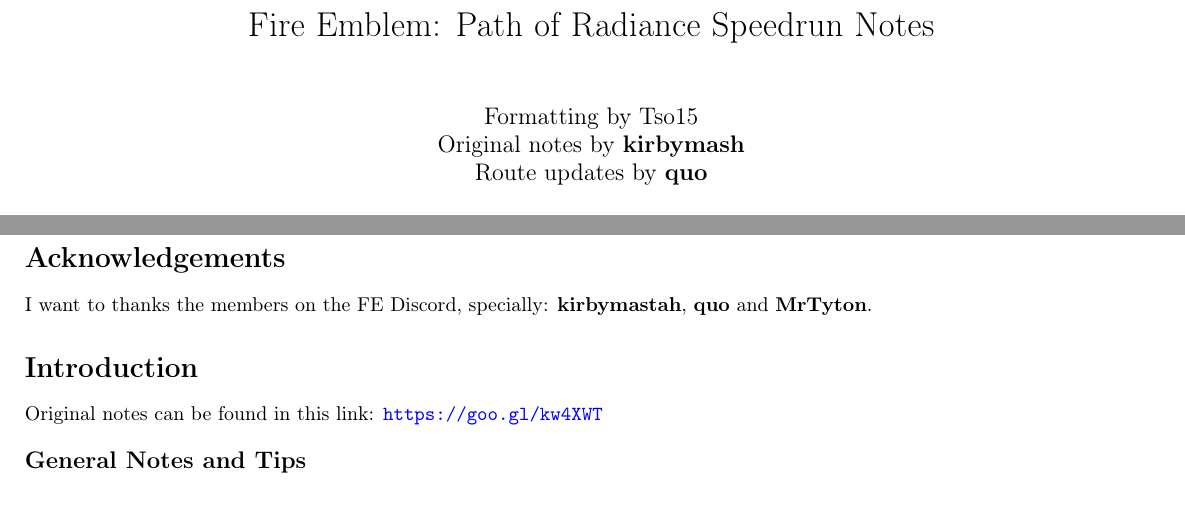
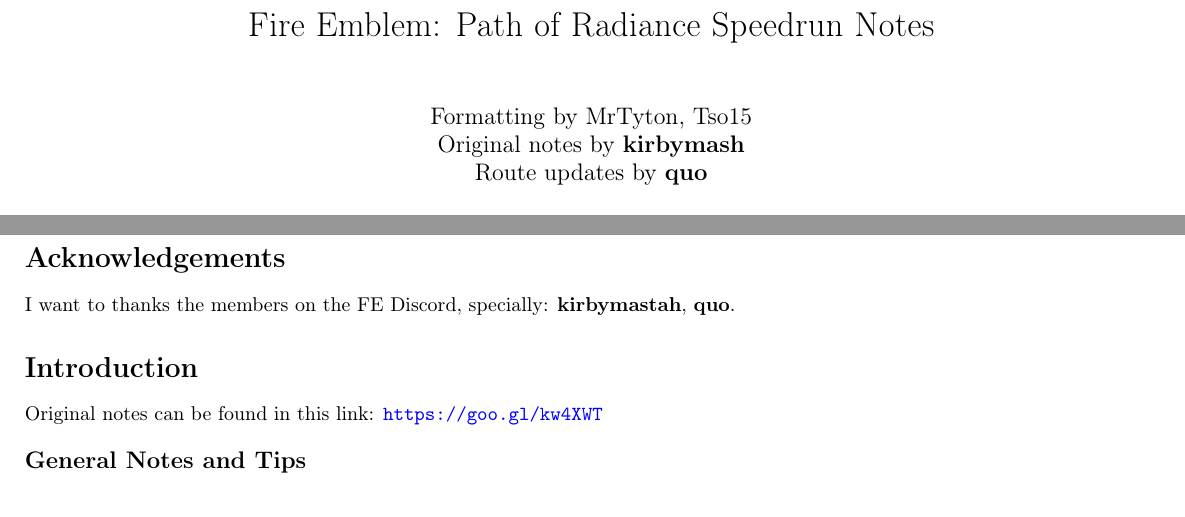
Before and after one commit to tso15/Fire-Emblem-Speedruns, a LaTeX document (Fire Emblem Path of Radiance/Fire Emblem Path of Radiance Any.tex): two parts of pages 1 and 2 of 23, joined at a grey line, cut so that both start at the same text. Compiled offline with pdfLaTeX.

Commit message:
Authors
I don't deserve the main credit for the notes, so I put your name on the authors :)

```diff
--- a/Fire Emblem Path of Radiance/Fire Emblem Path of Radiance Any.tex
+++ b/Fire Emblem Path of Radiance/Fire Emblem Path of Radiance Any.tex
@@ -55,7 +55,7 @@
 \setitemize{noitemsep,topsep=0pt,parsep=0pt,partopsep=0pt}
 \usepackage{graphicx}
 \title{Fire Emblem: Path of Radiance Speedrun Notes}
-\author{Formatting by Tso15
+\author{Formatting by MrTyton, Tso15
 \\ Original notes by \textbf{kirbymash}
 \\ Route updates by \textbf{quo}}
 \date{January 2021}
@@ -186,7 +186,7 @@
 
 \section*{Acknowledgements}
 
-I want to thanks the members on the FE Discord, specially: \textbf{kirbymastah}, \textbf{quo} and \textbf{MrTyton}.
+I want to thanks the members on the FE Discord, specially: \textbf{kirbymastah}, \textbf{quo}.
 
 \input{Chapters/Introduction}
 
```
